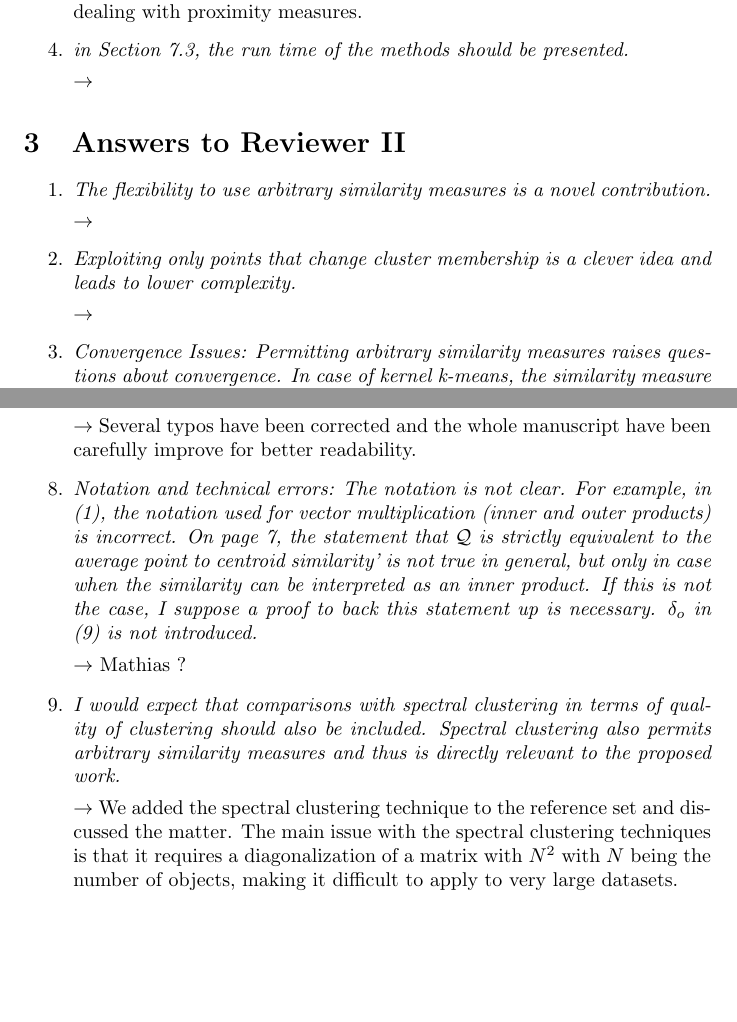
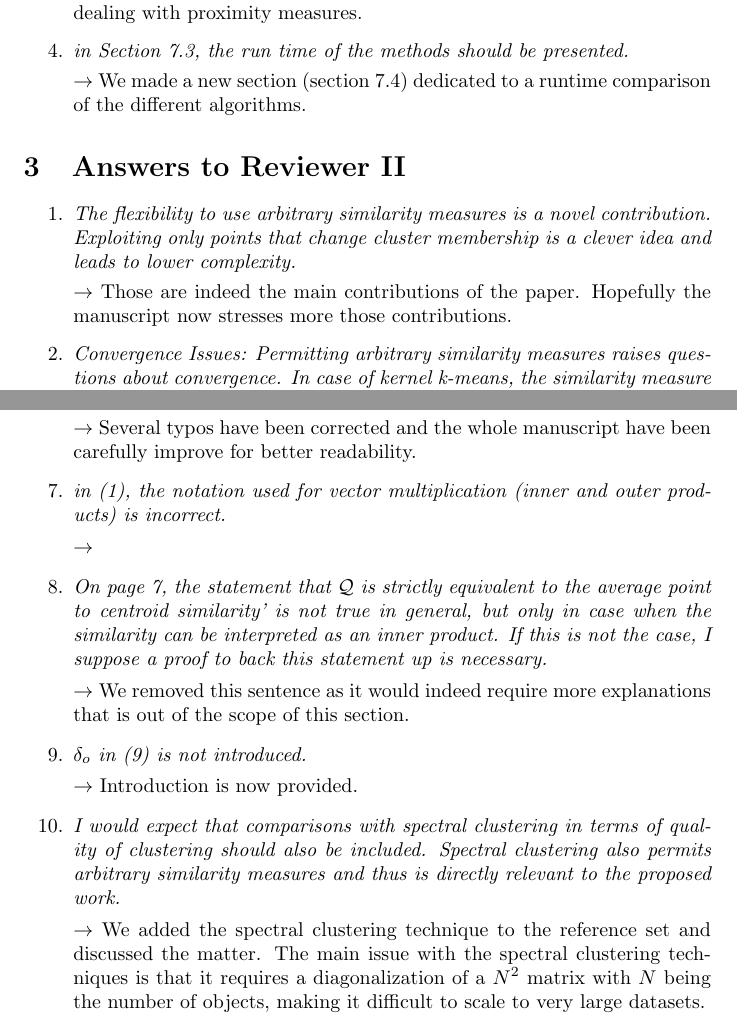
Before and after one commit to mathieulagrange/kaveragePaper, a LaTeX document (coverLetter.tex): two parts of pages 2 and 4 of 4, joined at a grey line, cut so that both start at the same text, the shorter picture padded with empty space. Compiled offline with pdfLaTeX.

Commit message:
getting closer

```diff
--- a/coverLetter.tex
+++ b/coverLetter.tex
@@ -43,7 +43,7 @@ $\rightarrow$ Following this comment and the comment of Reviewer II, we added th
 
 \item \emph{in Section 7.3, the run time of the methods should be presented.}
 
-$\rightarrow$
+$\rightarrow$ We made a new section (section 7.4) dedicated to a runtime comparison of the different algorithms.
 
 \end{enumerate}
 
@@ -52,13 +52,9 @@ $\rightarrow$
 
 \begin{enumerate}
 
-\item \emph{The flexibility to use arbitrary similarity measures is a novel contribution.}
+\item \emph{The flexibility to use arbitrary similarity measures is a novel contribution.\\ Exploiting only points that change cluster membership is a clever idea and leads to lower complexity.}
 
-$\rightarrow$
-
-\item \emph{Exploiting only points that change cluster membership is a clever idea and leads to lower complexity.}
-
-$\rightarrow$
+$\rightarrow$ Those are indeed the main contributions of the paper. Hopefully the manuscript now stresses more those contributions.
 
 
 \item \emph{Convergence Issues: Permitting arbitrary similarity measures raises questions about convergence. In case of kernel k-means, the similarity measure is obtained using a positive definite kernel. Such a kernel implicitly assumes a Hilbert space, where Euclidean distances can be computed by virtue of inner products. Such a mapping through kernel functions is the premise for convergence of the basic iterative MSE procedure described in Duda \& Hart Ch 10.8. As arbitrary similarity measures are permitted, it is not clear how the convergence properties are impacted. Intuitively and empirically (based on Fig. 1) it seems that convergence should happen, [...]. Do arbitrary similarity measures always converge?}
@@ -90,14 +86,21 @@ In order to evaluate the influence of the initialization, we no longer consider
 
 $\rightarrow$ Several typos have been corrected and the whole manuscript have been carefully improve for better readability.
 
-\item \emph{Notation and technical errors:
-The notation is not clear. For example, in (1), the notation used for vector multiplication (inner and outer products) is incorrect. On page 7, the statement that $\mathcal{Q}$ is strictly equivalent to the average point to centroid similarity' is not true in general, but only in case when the similarity can be interpreted as an inner product. If this is not the case, I suppose a proof to back this statement up is necessary. $\delta_o$ in (9) is not introduced.}
+\item \emph{in (1), the notation used for vector multiplication (inner and outer products) is incorrect.}
 
-$\rightarrow$ Mathias ?
+$\rightarrow$
+
+\item \emph{On page 7, the statement that $\mathcal{Q}$ is strictly equivalent to the average point to centroid similarity' is not true in general, but only in case when the similarity can be interpreted as an inner product. If this is not the case, I suppose a proof to back this statement up is necessary.}
+
+$\rightarrow$ We removed this sentence as it would indeed require more explanations that is out of the scope of this section.
+
+\item \emph{$\delta_o$ in (9) is not introduced.}
+
+$\rightarrow$ Introduction is now provided.
 
 \item \emph{I would expect that comparisons with spectral clustering in terms of quality of clustering should also be included. Spectral clustering also permits arbitrary similarity measures and thus is directly relevant to the proposed work.}
 
-$\rightarrow$ We added the spectral clustering technique to the reference set and discussed the matter. The main issue with the spectral clustering techniques is that it requires a diagonalization of a matrix with $N^2$ with $N$ being the number of objects, making it difficult to apply to very large datasets.
+$\rightarrow$ We added the spectral clustering technique to the reference set and discussed the matter. The main issue with the spectral clustering techniques is that it requires a diagonalization of a $N^2$ matrix with $N$ being the number of objects, making it difficult to scale to very large datasets.
 
 \end{enumerate}
 
```
Also changed, not shown: kaverages_paper.tex (+1 -1 lines), coverLetter.tex (4 more changed lines).
